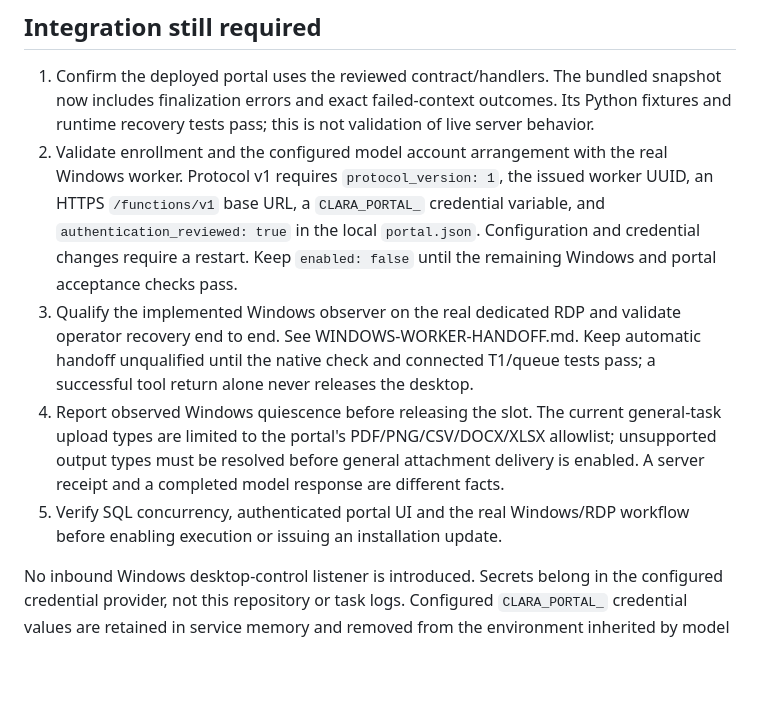
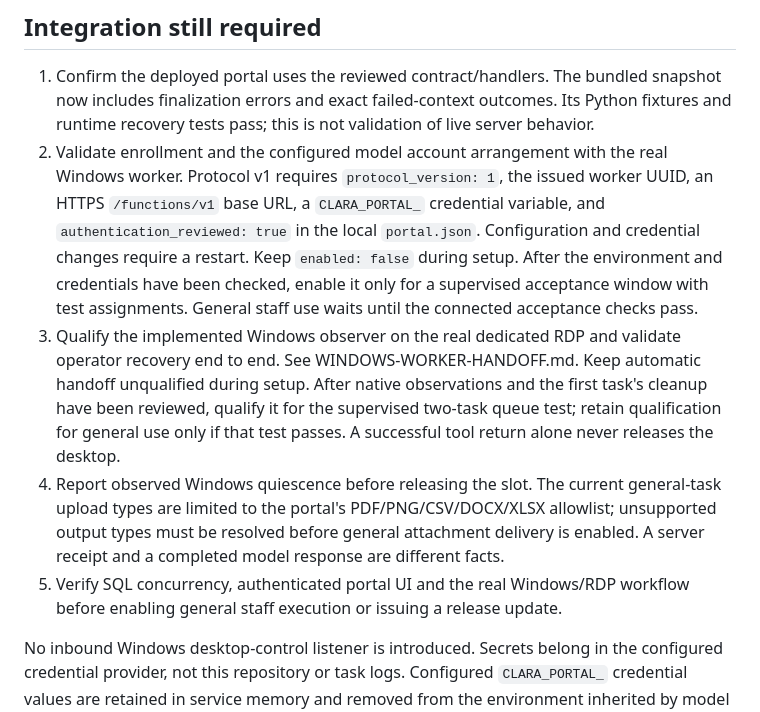
Before and after one commit to nikitanikist/claraAgnet, a Markdown page: docs/PORTAL-V1-DEVELOPMENT.md, the part around the change. Rendered like a GitHub page; blank space fills up the shorter version.

```diff
--- a/docs/PORTAL-V1-DEVELOPMENT.md
+++ b/docs/PORTAL-V1-DEVELOPMENT.md
@@ -123,17 +123,21 @@ and this branch has not been accepted for Windows release.
    worker UUID, an HTTPS `/functions/v1` base URL, a `CLARA_PORTAL_` credential
    variable, and `authentication_reviewed: true` in the local `portal.json`.
    Configuration and credential changes require a restart. Keep `enabled: false`
-   until the remaining Windows and portal acceptance checks pass.
+   during setup. After the environment and credentials have been checked, enable
+   it only for a supervised acceptance window with test assignments. General
+   staff use waits until the connected acceptance checks pass.
 3. Qualify the implemented Windows observer on the real dedicated RDP and validate
    operator recovery end to end. See WINDOWS-WORKER-HANDOFF.md. Keep automatic
-   handoff unqualified until the native check and connected T1/queue tests pass;
-   a successful tool return alone never releases the desktop.
+   handoff unqualified during setup. After native observations and the first
+   task's cleanup have been reviewed, qualify it for the supervised two-task
+   queue test; retain qualification for general use only if that test passes.
+   A successful tool return alone never releases the desktop.
 4. Report observed Windows quiescence before releasing the slot. The current general-task upload types
    are limited to the portal's PDF/PNG/CSV/DOCX/XLSX allowlist; unsupported output
    types must be resolved before general attachment delivery is enabled.
    A server receipt and a completed model response are different facts.
 5. Verify SQL concurrency, authenticated portal UI and the real Windows/RDP
-   workflow before enabling execution or issuing an installation update.
+   workflow before enabling general staff execution or issuing a release update.
 
 No inbound Windows desktop-control listener is introduced. Secrets belong in
 the configured credential provider, not this repository or task logs.
```
Also changed, not shown: docs/WINDOWS-WORKER-HANDOFF.md (+4 -4 lines).
